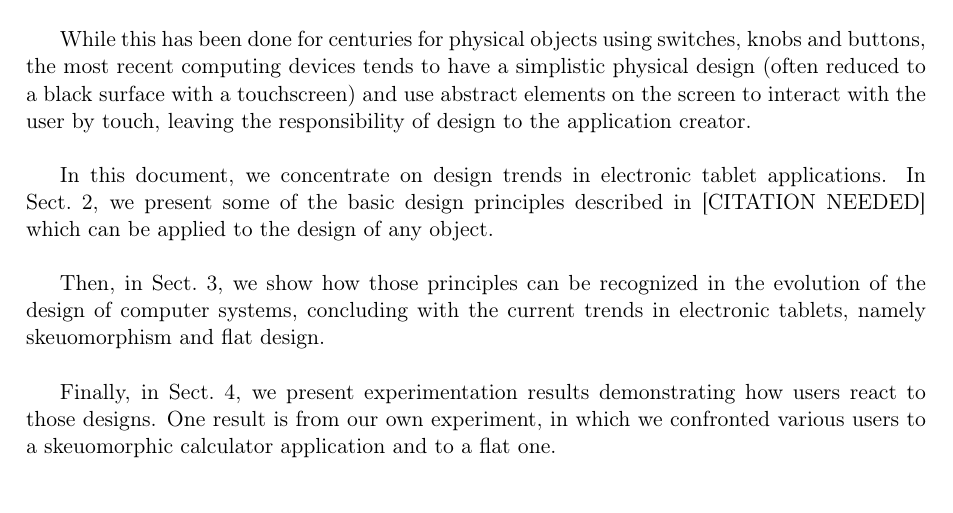
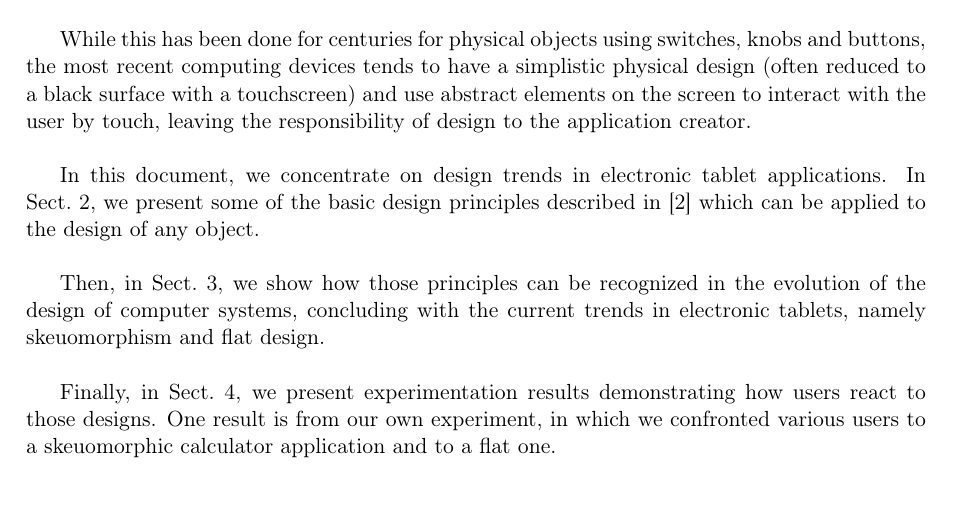
Before and after one commit to bodxav/Usability-Skeuomorphism, a LaTeX document (REPORT.tex): part of page 3 of 8, cut so that both start at the same text. Compiled offline with pdfLaTeX.

```diff
--- a/REPORT.tex
+++ b/REPORT.tex
@@ -51,7 +51,7 @@
 
 While this has been done for centuries for physical objects using switches, knobs and buttons, the most recent computing devices tends to have a simplistic physical design (often reduced to a black surface with a touchscreen) and use abstract elements on the screen to interact with the user by touch, leaving the responsibility of design to the application creator.\\
 
-In this document, we concentrate on design trends in electronic tablet applications. In Sect.~\ref{sct:theory}, we present some of the basic design principles described in [CITATION NEEDED] which can be applied to the design of any object.\\
+In this document, we concentrate on design trends in electronic tablet applications. In Sect.~\ref{sct:theory}, we present some of the basic design principles described in \cite{Norman02} which can be applied to the design of any object.\\
 
 Then, in Sect.~\ref{sct:history}, we show how those principles can be recognized in the evolution of the design of computer systems, concluding with the current trends in electronic tablets, namely skeuomorphism and flat design.\\
 
```
Also changed, not shown: 1 other file.
